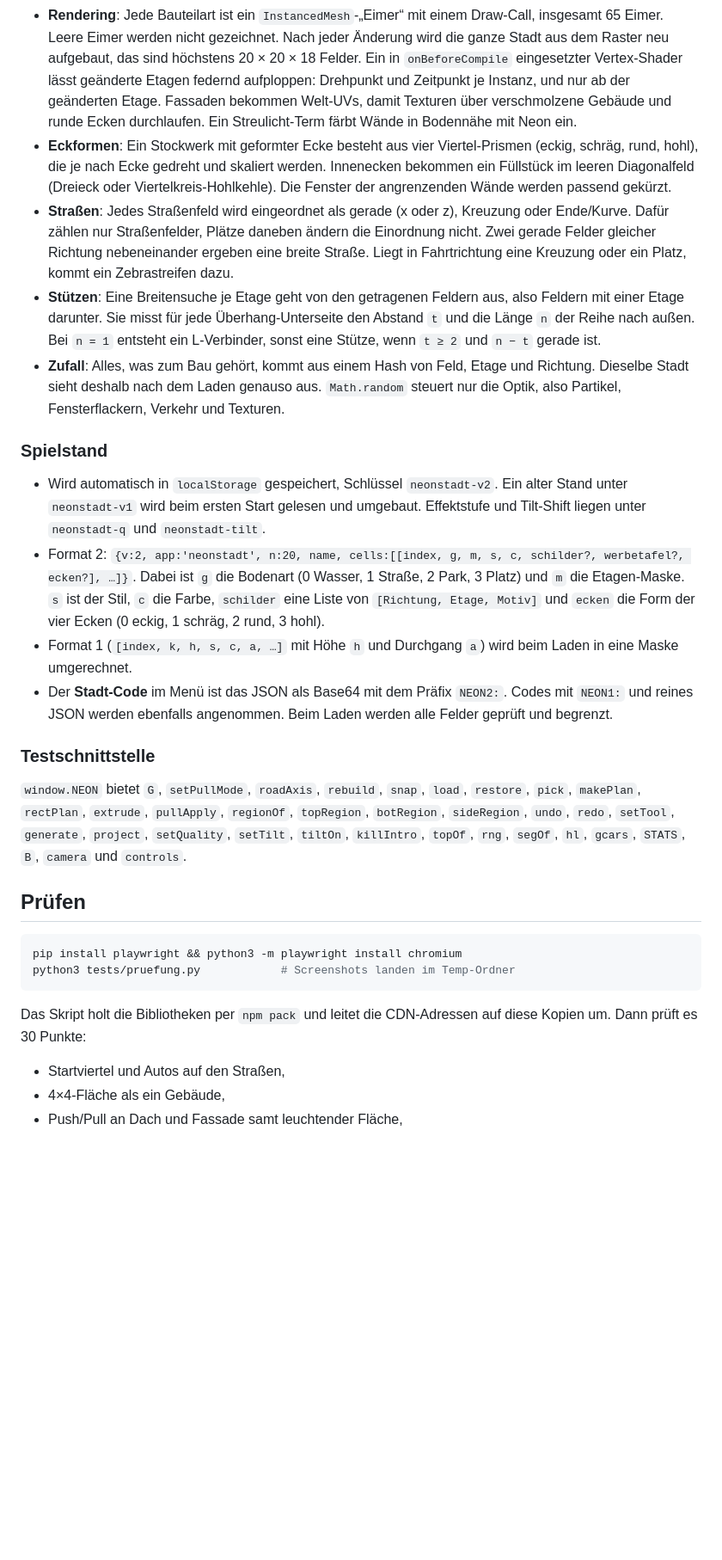
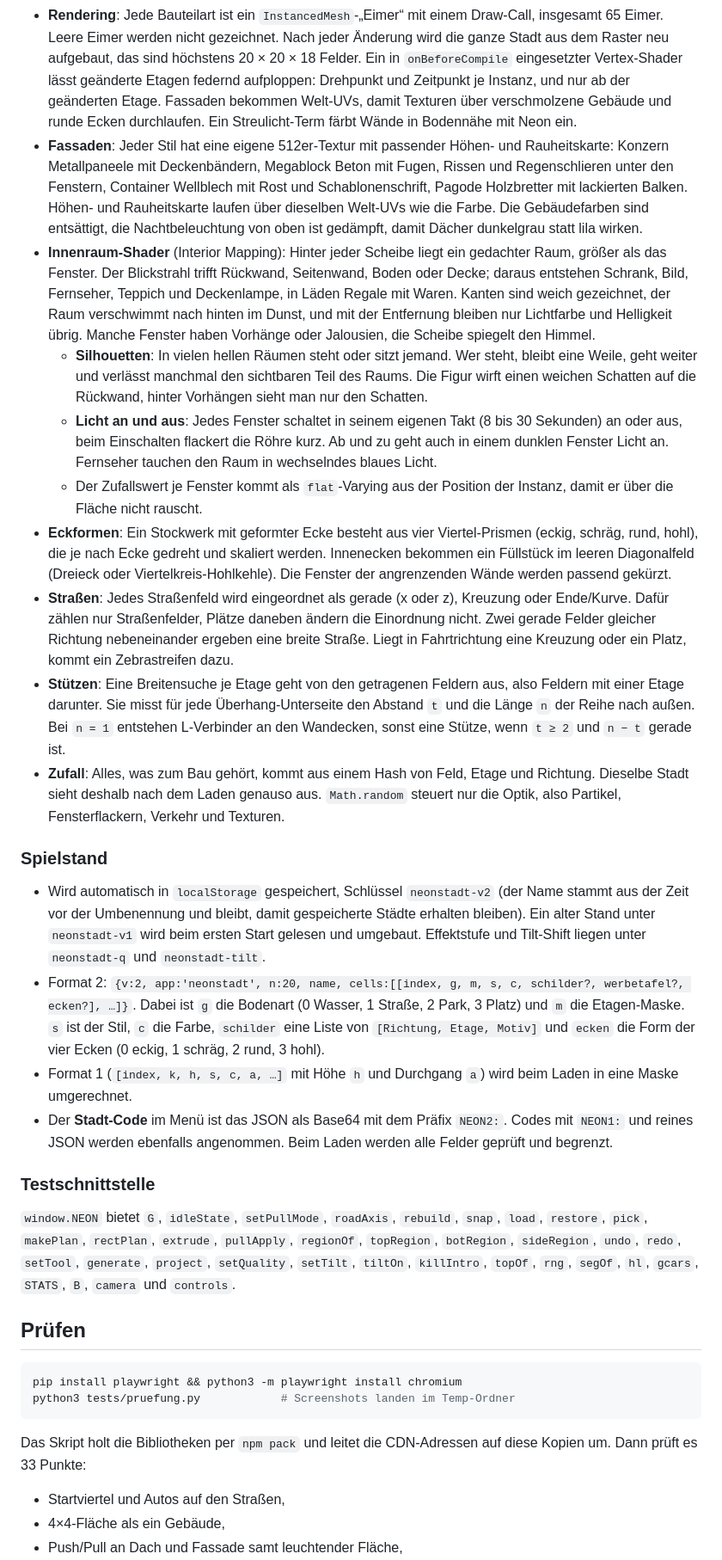
Before and after one commit to tomkpunkt/neoncity, a Markdown page: README.md, the part around one of its changes. Shown at 86% size. Drawn GitHub-style; blank space fills up the shorter version.

````diff
--- a/README.md
+++ b/README.md
@@ -74,21 +79,26 @@ Das Startviertel hat zweispurige Hauptachsen mit Brückenhäusern darüber, Nebe
 - **Tone.js 14.8.49** für Synth-Pad, Bass und Regenrauschen. Jede Etage spielt beim Bauen einen höheren Ton der Pentatonik.
 - **Stadtmodell**: Jedes Feld hat eine Bodenart `g` und eine Etagen-Maske `m`, in der Bit `k` für Etage `k` steht. Damit sind Überhänge, Löcher, Durchgänge und Brücken dasselbe: Etagen, unter denen nichts liegt.
 - **Rendering**: Jede Bauteilart ist ein `InstancedMesh`-„Eimer“ mit einem Draw-Call, insgesamt 65 Eimer. Leere Eimer werden nicht gezeichnet. Nach jeder Änderung wird die ganze Stadt aus dem Raster neu aufgebaut, das sind höchstens 20 × 20 × 18 Felder. Ein in `onBeforeCompile` eingesetzter Vertex-Shader lässt geänderte Etagen federnd aufploppen: Drehpunkt und Zeitpunkt je Instanz, und nur ab der geänderten Etage. Fassaden bekommen Welt-UVs, damit Texturen über verschmolzene Gebäude und runde Ecken durchlaufen. Ein Streulicht-Term färbt Wände in Bodennähe mit Neon ein.
+- **Fassaden**: Jeder Stil hat eine eigene 512er-Textur mit passender Höhen- und Rauheitskarte: Konzern Metallpaneele mit Deckenbändern, Megablock Beton mit Fugen, Rissen und Regenschlieren unter den Fenstern, Container Wellblech mit Rost und Schablonenschrift, Pagode Holzbretter mit lackierten Balken. Höhen- und Rauheitskarte laufen über dieselben Welt-UVs wie die Farbe. Die Gebäudefarben sind entsättigt, die Nachtbeleuchtung von oben ist gedämpft, damit Dächer dunkelgrau statt lila wirken.
+- **Innenraum-Shader** (Interior Mapping): Hinter jeder Scheibe liegt ein gedachter Raum, größer als das Fenster. Der Blickstrahl trifft Rückwand, Seitenwand, Boden oder Decke; daraus entstehen Schrank, Bild, Fernseher, Teppich und Deckenlampe, in Läden Regale mit Waren. Kanten sind weich gezeichnet, der Raum verschwimmt nach hinten im Dunst, und mit der Entfernung bleiben nur Lichtfarbe und Helligkeit übrig. Manche Fenster haben Vorhänge oder Jalousien, die Scheibe spiegelt den Himmel.
+  - **Silhouetten**: In vielen hellen Räumen steht oder sitzt jemand. Wer steht, bleibt eine Weile, geht weiter und verlässt manchmal den sichtbaren Teil des Raums. Die Figur wirft einen weichen Schatten auf die Rückwand, hinter Vorhängen sieht man nur den Schatten.
+  - **Licht an und aus**: Jedes Fenster schaltet in seinem eigenen Takt (8 bis 30 Sekunden) an oder aus, beim Einschalten flackert die Röhre kurz. Ab und zu geht auch in einem dunklen Fenster Licht an. Fernseher tauchen den Raum in wechselndes blaues Licht.
+  - Der Zufallswert je Fenster kommt als `flat`-Varying aus der Position der Instanz, damit er über die Fläche nicht rauscht.
 - **Eckformen**: Ein Stockwerk mit geformter Ecke besteht aus vier Viertel-Prismen (eckig, schräg, rund, hohl), die je nach Ecke gedreht und skaliert werden. Innenecken bekommen ein Füllstück im leeren Diagonalfeld (Dreieck oder Viertelkreis-Hohlkehle). Die Fenster der angrenzenden Wände werden passend gekürzt.
 - **Straßen**: Jedes Straßenfeld wird eingeordnet als gerade (x oder z), Kreuzung oder Ende/Kurve. Dafür zählen nur Straßenfelder, Plätze daneben ändern die Einordnung nicht. Zwei gerade Felder gleicher Richtung nebeneinander ergeben eine breite Straße. Liegt in Fahrtrichtung eine Kreuzung oder ein Platz, kommt ein Zebrastreifen dazu.
-- **Stützen**: Eine Breitensuche je Etage geht von den getragenen Feldern aus, also Feldern mit einer Etage darunter. Sie misst für jede Überhang-Unterseite den Abstand `t` und die Länge `n` der Reihe nach außen. Bei `n = 1` entsteht ein L-Verbinder, sonst eine Stütze, wenn `t ≥ 2` und `n − t` gerade ist.
+- **Stützen**: Eine Breitensuche je Etage geht von den getragenen Feldern aus, also Feldern mit einer Etage darunter. Sie misst für jede Überhang-Unterseite den Abstand `t` und die Länge `n` der Reihe nach außen. Bei `n = 1` entstehen L-Verbinder an den Wandecken, sonst eine Stütze, wenn `t ≥ 2` und `n − t` gerade ist.
 - **Zufall**: Alles, was zum Bau gehört, kommt aus einem Hash von Feld, Etage und Richtung. Dieselbe Stadt sieht deshalb nach dem Laden genauso aus. `Math.random` steuert nur die Optik, also Partikel, Fensterflackern, Verkehr und Texturen.
 
 ### Spielstand
 
-- Wird automatisch in `localStorage` gespeichert, Schlüssel `neonstadt-v2`. Ein alter Stand unter `neonstadt-v1` wird beim ersten Start gelesen und umgebaut. Effektstufe und Tilt-Shift liegen unter `neonstadt-q` und `neonstadt-tilt`.
+- Wird automatisch in `localStorage` gespeichert, Schlüssel `neonstadt-v2` (der Name stammt aus der Zeit vor der Umbenennung und bleibt, damit gespeicherte Städte erhalten bleiben). Ein alter Stand unter `neonstadt-v1` wird beim ersten Start gelesen und umgebaut. Effektstufe und Tilt-Shift liegen unter `neonstadt-q` und `neonstadt-tilt`.
 - Format 2: `{v:2, app:'neonstadt', n:20, name, cells:[[index, g, m, s, c, schilder?, werbetafel?, ecken?], …]}`. Dabei ist `g` die Bodenart (0 Wasser, 1 Straße, 2 Park, 3 Platz) und `m` die Etagen-Maske. `s` ist der Stil, `c` die Farbe, `schilder` eine Liste von `[Richtung, Etage, Motiv]` und `ecken` die Form der vier Ecken (0 eckig, 1 schräg, 2 rund, 3 hohl).
 - Format 1 (`[index, k, h, s, c, a, …]` mit Höhe `h` und Durchgang `a`) wird beim Laden in eine Maske umgerechnet.
 - Der **Stadt-Code** im Menü ist das JSON als Base64 mit dem Präfix `NEON2:`. Codes mit `NEON1:` und reines JSON werden ebenfalls angenommen. Beim Laden werden alle Felder geprüft und begrenzt.
 
 ### Testschnittstelle
 
-`window.NEON` bietet `G`, `setPullMode`, `roadAxis`, `rebuild`, `snap`, `load`, `restore`, `pick`, `makePlan`, `rectPlan`, `extrude`, `pullApply`, `regionOf`, `topRegion`, `botRegion`, `sideRegion`, `undo`, `redo`, `setTool`, `generate`, `project`, `setQuality`, `setTilt`, `tiltOn`, `killIntro`, `topOf`, `rng`, `segOf`, `hl`, `gcars`, `STATS`, `B`, `camera` und `controls`.
+`window.NEON` bietet `G`, `idleState`, `setPullMode`, `roadAxis`, `rebuild`, `snap`, `load`, `restore`, `pick`, `makePlan`, `rectPlan`, `extrude`, `pullApply`, `regionOf`, `topRegion`, `botRegion`, `sideRegion`, `undo`, `redo`, `setTool`, `generate`, `project`, `setQuality`, `setTilt`, `tiltOn`, `killIntro`, `topOf`, `rng`, `segOf`, `hl`, `gcars`, `STATS`, `B`, `camera` und `controls`.
 
 ## Prüfen
 
@@ -97,7 +107,7 @@ pip install playwright && python3 -m playwright install chromium
 python3 tests/pruefung.py            # Screenshots landen im Temp-Ordner
 ```
 
-Das Skript holt die Bibliotheken per `npm pack` und leitet die CDN-Adressen auf diese Kopien um. Dann prüft es 30 Punkte:
+Das Skript holt die Bibliotheken per `npm pack` und leitet die CDN-Adressen auf diese Kopien um. Dann prüft es 33 Punkte:
 - Startviertel und Autos auf den Straßen,
 - 4×4-Fläche als ein Gebäude,
 - Push/Pull an Dach und Fassade samt leuchtender Fläche,
````
Also changed, not shown: other parts of README.md (+14 -6 lines), docs/nah.jpg, docs/vorschau.jpg, 2 other files.
